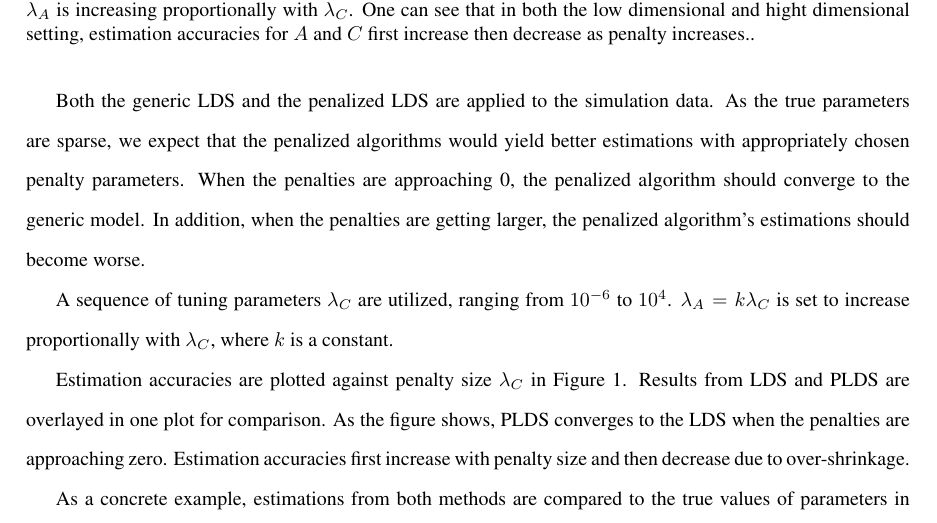
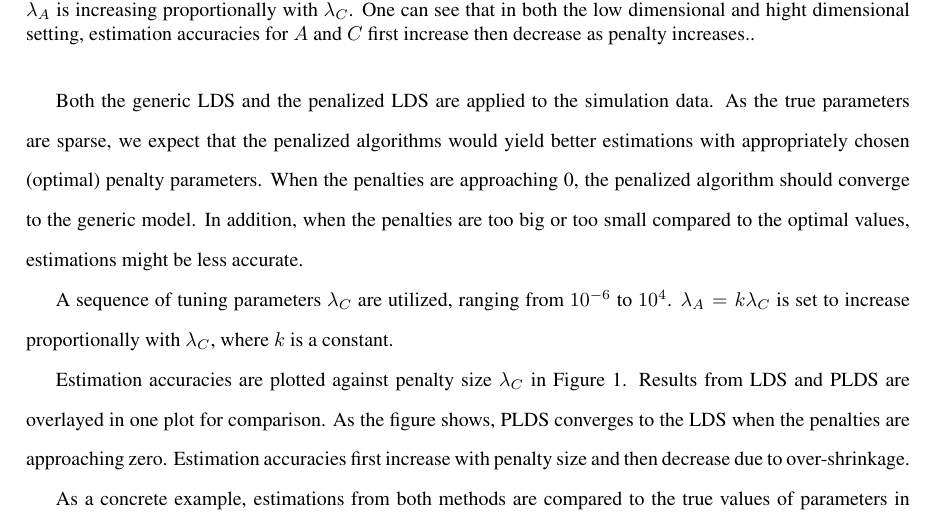
Before and after one commit to shachen/PLDS, a LaTeX document (Draft/PLDS Manuscript.tex): part of page 12 of 27, cut so that both start at the same text. Compiled offline with pdfLaTeX.

Commit message:
issue 47

```diff
--- a/Draft/PLDS Manuscript.tex
+++ b/Draft/PLDS Manuscript.tex
@@ -499,7 +499,7 @@ where $C_{A,B}$ is the correlation matrix between columns of A and B, $P(n)$ is
 As a result of the way it's defined, $d(A,B)$ is invariant to the scales of columns of $A$ and $B$. It is also invariant to a permutation of columns of either matrix. The calculation of $d(A,B)$ is exactly a linear assignment problem and can be solved in polynomial time with the Hungarian algorithm \cite{kuhn1955hungarian}.
 
 
-Both the generic LDS and the penalized LDS are applied to the simulation data. As the true parameters are sparse, we expect that the penalized algorithms would yield better estimations with appropriately chosen penalty parameters. When the penalties are approaching 0, the penalized algorithm should converge to the generic model. In addition, when the penalties are getting larger, the penalized algorithm's estimations should become worse.
+Both the generic LDS and the penalized LDS are applied to the simulation data. As the true parameters are sparse, we expect that the penalized algorithms would yield better estimations with appropriately chosen (optimal) penalty parameters. When the penalties are approaching 0, the penalized algorithm should converge to the generic model. In addition, when the penalties are too big or too small compared to the optimal values, estimations might be less accurate.
 
 A sequence of tuning parameters $\lambda_C$ are utilized, ranging from $10^{-6}$ to $10^4$. $\lambda_A = k \lambda_C$ is set to increase proportionally with $\lambda_C$, where $k$ is a constant.
 
```
Also changed, not shown: Draft/PLDS Manuscript.pdf.
